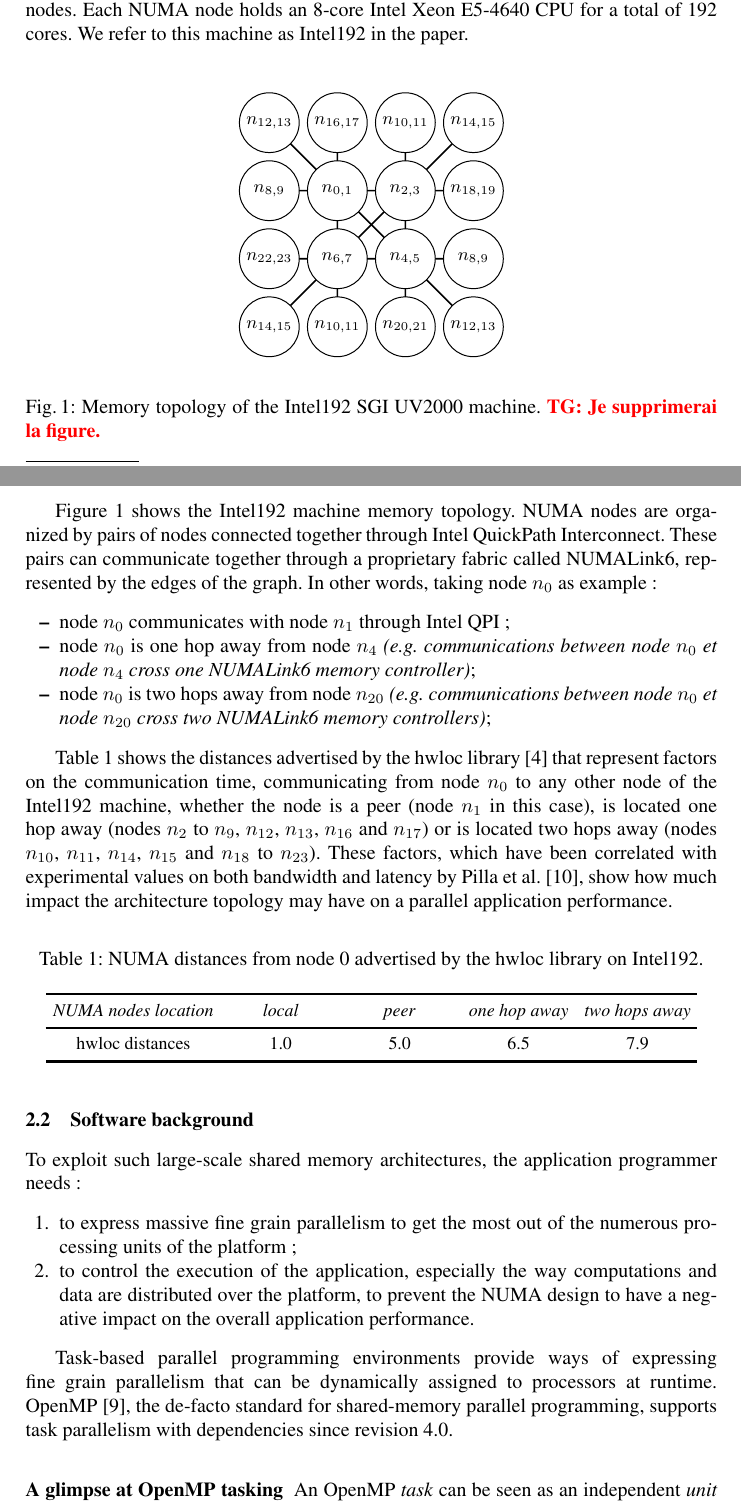
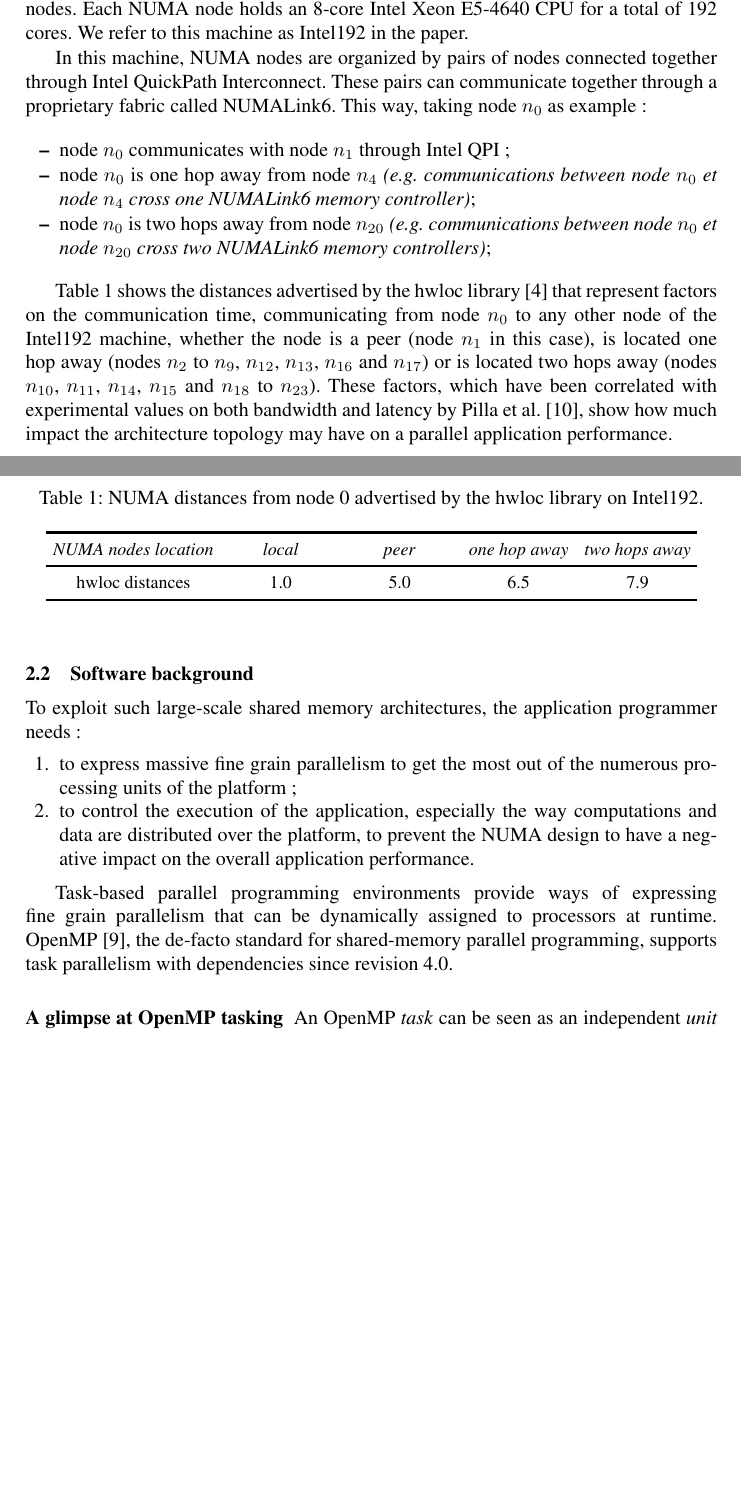
Before and after one commit to viroulep/phd-thesis, a LaTeX paper (papers/europar2016/europar2016.tex): two parts of pages 2 and 3 of 15, joined at a grey line, cut so that both start at the same text, the shorter picture padded with empty space. Compiled offline with pdfLaTeX.

Commit message:
[europar2016] figure --

```diff
--- a/papers/europar2016/europar2016.tex
+++ b/papers/europar2016/europar2016.tex
@@ -268,62 +268,61 @@ The machine we experimented on is an SGI UV2000 platform made of 24 NUMA nodes.
 Each NUMA node holds an 8-core Intel Xeon E5-4640 CPU for a total of 192 cores.
 We refer to this machine as Intel192 in the paper.
 
-\begin{figure}
-\begin{center}
-\begin{tikzpicture}[scale=0.6]
-\tikzset{VertexStyle/.append style = {minimum size = 30pt, inner sep = 0pt}}
+%\begin{figure}
+%\begin{center}
+%\begin{tikzpicture}[scale=0.6]
+%\tikzset{VertexStyle/.append style = {minimum size = 30pt, inner sep = 0pt}}
+%
+%\Vertex[x=0, y=0, L=$n_{14,15}$]{n0}
+%\Vertex[x=0, y=2, L=$n_{22,23}$]{n4}
+%\Vertex[x=0, y=4, L=$n_{8,9}$]{n8}
+%\Vertex[x=0, y=6, L=$n_{12,13}$]{n12}
+%\Vertex[x=2, y=0, L=$n_{10,11}$]{n1}
+%\Vertex[x=2, y=2, L=$n_{6,7}$]{n5}
+%\Vertex[x=2, y=4, L=$n_{0,1}$]{n9}
+%\Vertex[x=2, y=6, L=$n_{16,17}$]{n13}
+%
+%\Vertex[x=4, y=0, L=$n_{20,21}$]{n2}
+%\Vertex[x=4, y=2, L=$n_{4,5}$]{n6}
+%\Vertex[x=4, y=4, L=$n_{2,3}$]{n10}
+%\Vertex[x=4, y=6, L=$n_{10,11}$]{n14}
+%\Vertex[x=6, y=0, L=$n_{12,13}$]{n3}
+%\Vertex[x=6, y=2, L=$n_{8,9}$]{n7}
+%\Vertex[x=6, y=4, L=$n_{18,19}$]{n11}
+%\Vertex[x=6, y=6, L=$n_{14,15}$]{n15}
+%
+%\Edge(n0)(n5)
+%\Edge(n4)(n5)
+%\Edge(n1)(n5)
+%
+%\Edge(n13)(n9)
+%\Edge(n12)(n9)
+%\Edge(n8)(n9)
+%
+%\Edge(n15)(n10)
+%\Edge(n14)(n10)
+%\Edge(n11)(n10)
+%
+%\Edge(n3)(n6)
+%\Edge(n2)(n6)
+%\Edge(n7)(n6)
+%
+%\Edge(n9)(n5)
+%\Edge(n9)(n10)
+%\Edge(n5)(n10)
+%\Edge(n9)(n6)
+%\Edge(n5)(n6)
+%\Edge(n10)(n6)
+%
+%\end{tikzpicture}
+%\end{center}
+%\caption{Memory topology of the Intel192 SGI UV2000 machine. \TG{Je supprimerai la figure.}}
+%\label{fig:idchire}
+%\end{figure}
 
-\Vertex[x=0, y=0, L=$n_{14,15}$]{n0}
-\Vertex[x=0, y=2, L=$n_{22,23}$]{n4}
-\Vertex[x=0, y=4, L=$n_{8,9}$]{n8}
-\Vertex[x=0, y=6, L=$n_{12,13}$]{n12}
-\Vertex[x=2, y=0, L=$n_{10,11}$]{n1}
-\Vertex[x=2, y=2, L=$n_{6,7}$]{n5}
-\Vertex[x=2, y=4, L=$n_{0,1}$]{n9}
-\Vertex[x=2, y=6, L=$n_{16,17}$]{n13}
-
-\Vertex[x=4, y=0, L=$n_{20,21}$]{n2}
-\Vertex[x=4, y=2, L=$n_{4,5}$]{n6}
-\Vertex[x=4, y=4, L=$n_{2,3}$]{n10}
-\Vertex[x=4, y=6, L=$n_{10,11}$]{n14}
-\Vertex[x=6, y=0, L=$n_{12,13}$]{n3}
-\Vertex[x=6, y=2, L=$n_{8,9}$]{n7}
-\Vertex[x=6, y=4, L=$n_{18,19}$]{n11}
-\Vertex[x=6, y=6, L=$n_{14,15}$]{n15}
-
-\Edge(n0)(n5)
-\Edge(n4)(n5)
-\Edge(n1)(n5)
-
-\Edge(n13)(n9)
-\Edge(n12)(n9)
-\Edge(n8)(n9)
-
-\Edge(n15)(n10)
-\Edge(n14)(n10)
-\Edge(n11)(n10)
-
-\Edge(n3)(n6)
-\Edge(n2)(n6)
-\Edge(n7)(n6)
-
-\Edge(n9)(n5)
-\Edge(n9)(n10)
-\Edge(n5)(n10)
-\Edge(n9)(n6)
-\Edge(n5)(n6)
-\Edge(n10)(n6)
-
-\end{tikzpicture}
-\end{center}
-\caption{Memory topology of the Intel192 SGI UV2000 machine. \TG{Je supprimerai la figure.}}
-\label{fig:idchire}
-\end{figure}
-
-Figure \ref{fig:idchire} shows the Intel192 machine memory topology.
-NUMA nodes are organized by pairs of nodes connected together through Intel QuickPath Interconnect.
-These pairs can communicate together through a proprietary fabric called NUMALink6, represented by the edges of the graph.
-In other words, taking node $n_0$ as example :
+In this machine, NUMA nodes are organized by pairs of nodes connected together through Intel QuickPath Interconnect.
+These pairs can communicate together through a proprietary fabric called NUMALink6.
+This way, taking node $n_0$ as example :
 \begin{itemize}
 \item node $n_0$ communicates with node $n_1$ through Intel QPI ;
 \item node $n_0$ is one hop away from node $n_4$ \emph{(e.g. communications between node $n_0$ et node $n_4$ cross one NUMALink6 memory controller)};
@@ -349,8 +346,6 @@ Table \ref{tab:idchire} shows the distances advertised by the hwloc library~\cit
 \end{center}
 \label{tab:idchire}
 \end{table}
-
-\vspace{-1cm}
 
 \subsection{Software background}
 
```
Also changed, not shown: papers/europar2016/europar2016.tex (2 more changed lines).
